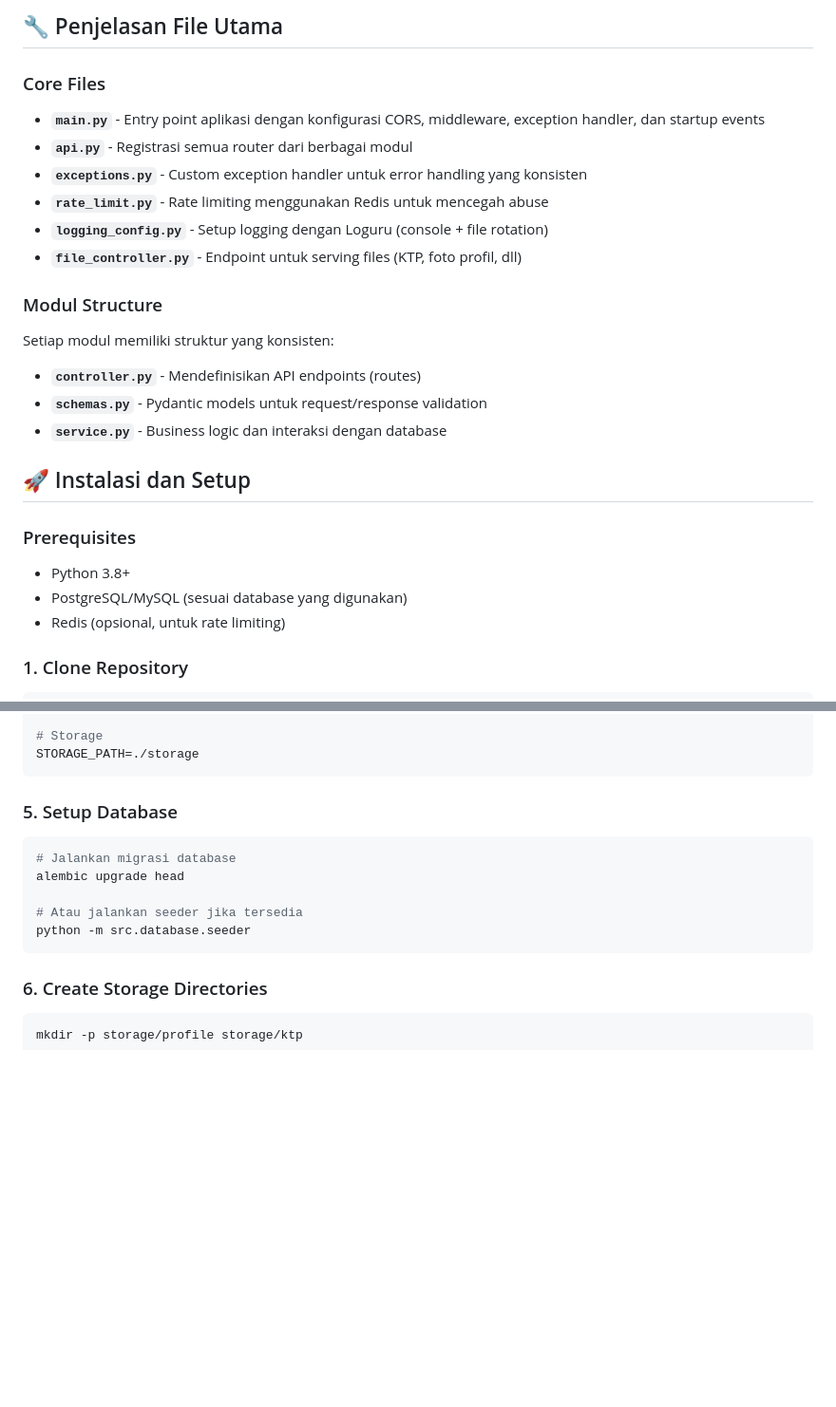
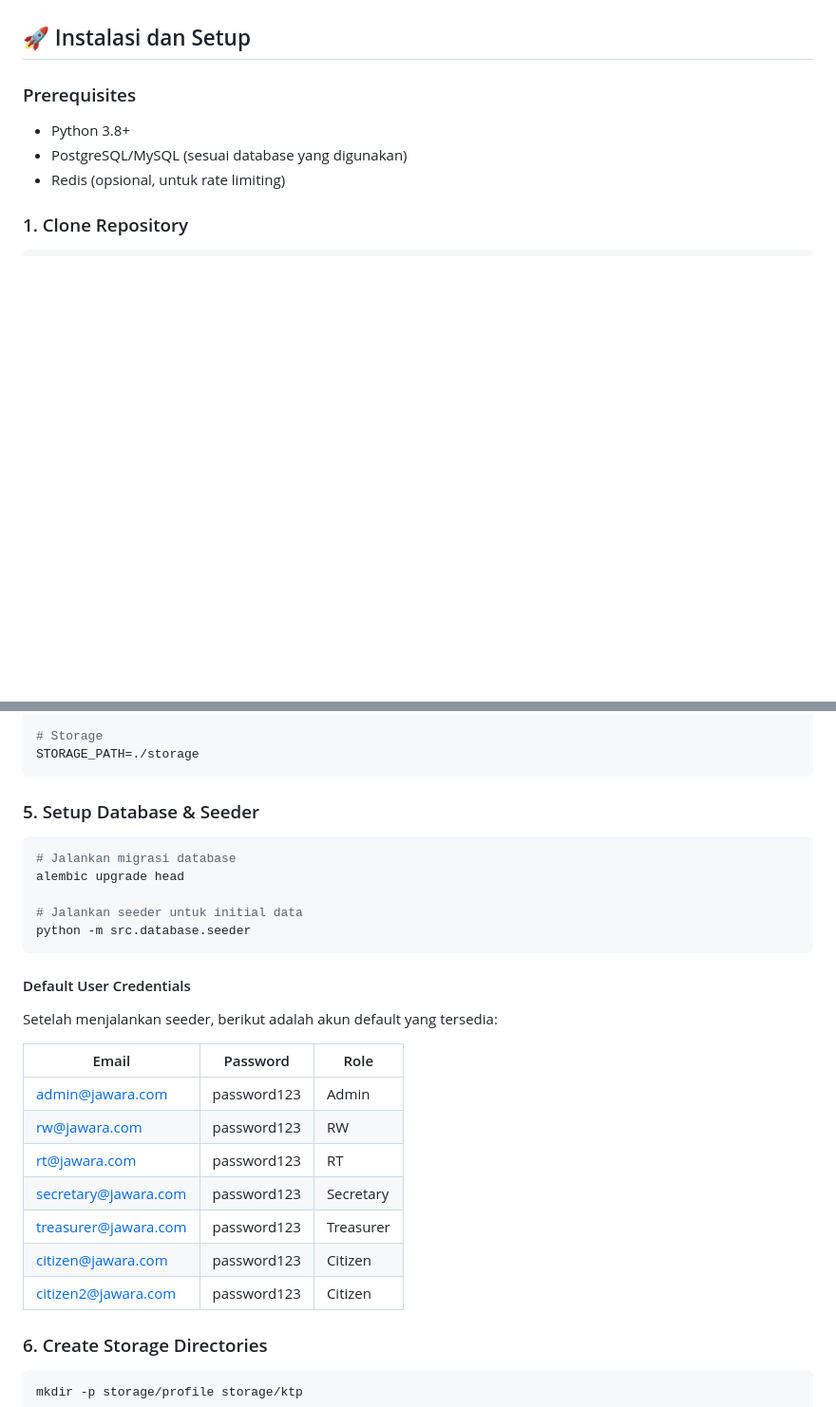
Before and after one commit to pblkelompok1/backend_jawara, a Markdown page: src/README.md, 2 parts joined by grey strips. Shown at 95% size. Rendered like a GitHub page; blank space fills up the shorter version.

````diff
--- a/src/README.md
+++ b/src/README.md
@@ -86,20 +4,3 @@ backend_jawara/
-## 🔧 Penjelasan File Utama
-
-### Core Files
-
-- **`main.py`** - Entry point aplikasi dengan konfigurasi CORS, middleware, exception handler, dan startup events
-- **`api.py`** - Registrasi semua router dari berbagai modul
-- **`exceptions.py`** - Custom exception handler untuk error handling yang konsisten
-- **`rate_limit.py`** - Rate limiting menggunakan Redis untuk mencegah abuse
-- **`logging_config.py`** - Setup logging dengan Loguru (console + file rotation)
-- **`file_controller.py`** - Endpoint untuk serving files (KTP, foto profil, dll)
-
-### Modul Structure
-
-Setiap modul memiliki struktur yang konsisten:
-- **`controller.py`** - Mendefinisikan API endpoints (routes)
-- **`schemas.py`** - Pydantic models untuk request/response validation
-- **`service.py`** - Business logic dan interaksi dengan database
 
 ## 🚀 Instalasi dan Setup
 
@@ -154,15 +55,29 @@ REDIS_URL=redis://localhost:6379
 STORAGE_PATH=./storage
 ```
 
-### 5. Setup Database
+### 5. Setup Database & Seeder
 
 ```bash
 # Jalankan migrasi database
 alembic upgrade head
 
-# Atau jalankan seeder jika tersedia
+# Jalankan seeder untuk initial data
 python -m src.database.seeder
 ```
+
+#### Default User Credentials
+
+Setelah menjalankan seeder, berikut adalah akun default yang tersedia:
+
+| Email | Password | Role |
+|-------|----------|------|
+| admin@jawara.com | password123 | Admin |
+| rw@jawara.com | password123 | RW |
+| rt@jawara.com | password123 | RT |
+| secretary@jawara.com | password123 | Secretary |
+| treasurer@jawara.com | password123 | Treasurer |
+| citizen@jawara.com | password123 | Citizen |
+| citizen2@jawara.com | password123 | Citizen |
 
 ### 6. Create Storage Directories
 
````
Also changed, not shown: other parts of src/README.md (+0 -145 lines).
